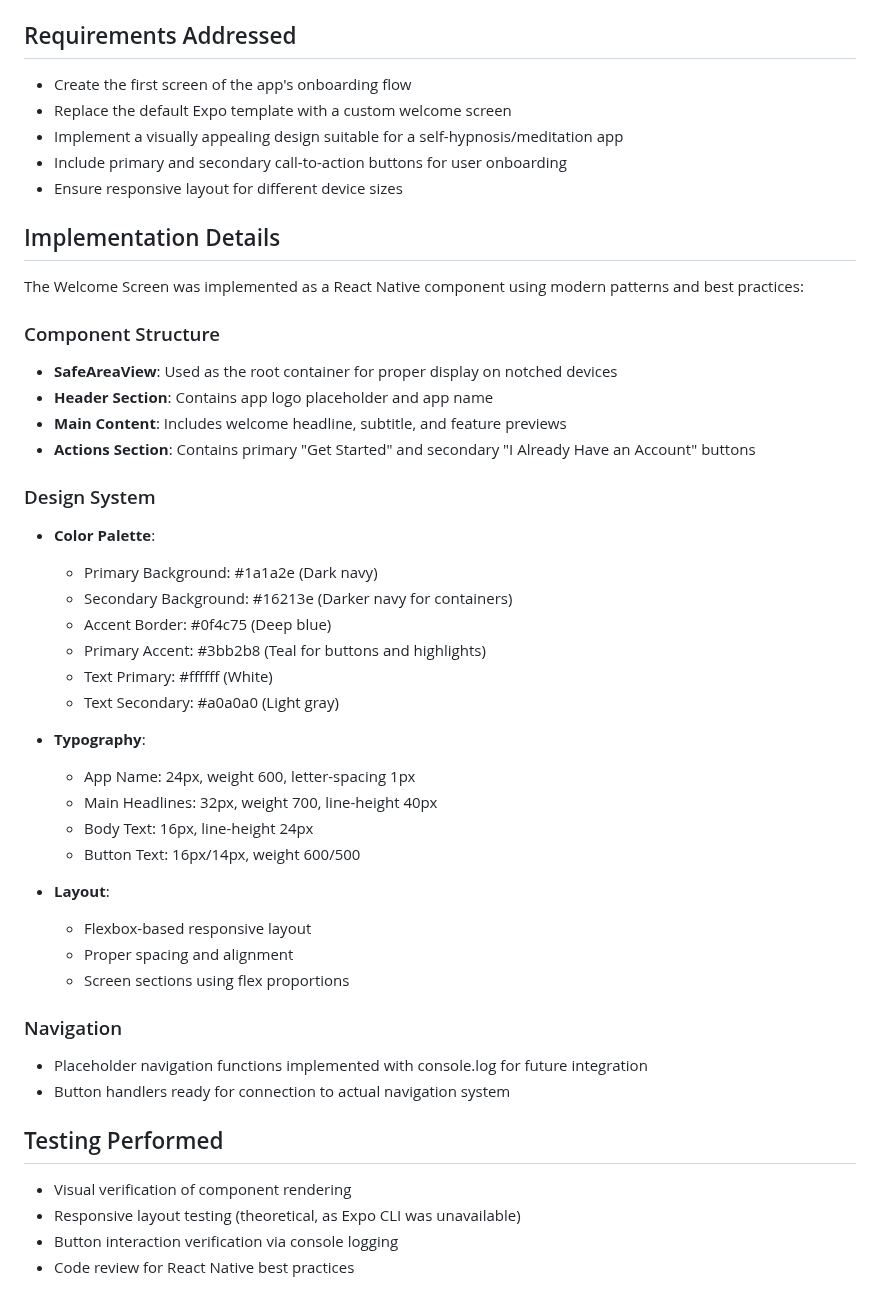
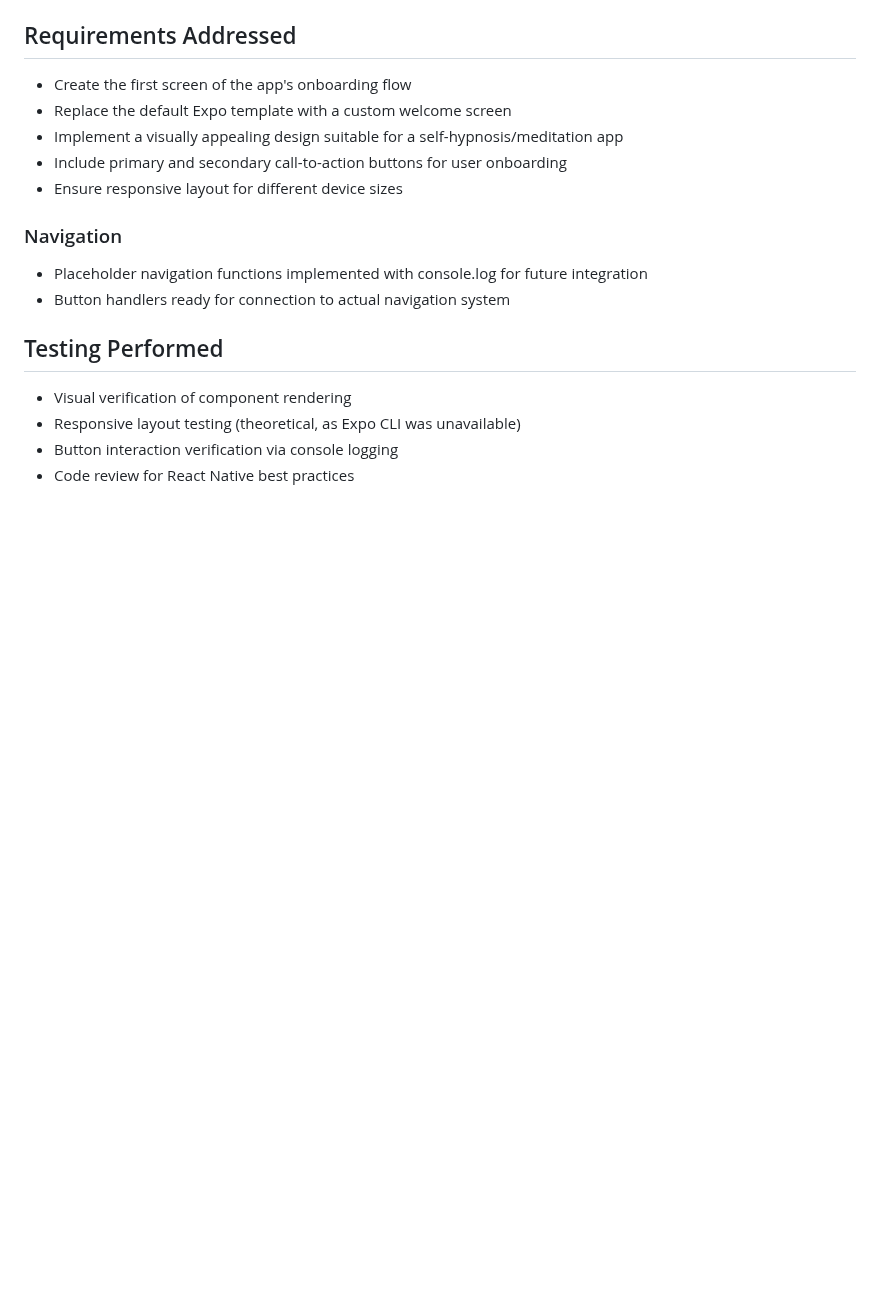
Before and after one commit to PavelPetrovich87/HypnosisApp, a Markdown page: memory-bank/archive/archive-welcome-screen.md, the part around one of its changes. GitHub-like rendering; blank space fills up the shorter version.

```diff
--- a/memory-bank/archive/archive-welcome-screen.md
+++ b/memory-bank/archive/archive-welcome-screen.md
@@ -22,34 +22,6 @@ August 31, 2024
 - Include primary and secondary call-to-action buttons for user onboarding
 - Ensure responsive layout for different device sizes
 
-## Implementation Details
-The Welcome Screen was implemented as a React Native component using modern patterns and best practices:
-
-### Component Structure
-- **SafeAreaView**: Used as the root container for proper display on notched devices
-- **Header Section**: Contains app logo placeholder and app name
-- **Main Content**: Includes welcome headline, subtitle, and feature previews
-- **Actions Section**: Contains primary "Get Started" and secondary "I Already Have an Account" buttons
-
-### Design System
-- **Color Palette**:
-  - Primary Background: #1a1a2e (Dark navy)
-  - Secondary Background: #16213e (Darker navy for containers)
-  - Accent Border: #0f4c75 (Deep blue)
-  - Primary Accent: #3bb2b8 (Teal for buttons and highlights)
-  - Text Primary: #ffffff (White)
-  - Text Secondary: #a0a0a0 (Light gray)
-
-- **Typography**:
-  - App Name: 24px, weight 600, letter-spacing 1px
-  - Main Headlines: 32px, weight 700, line-height 40px
-  - Body Text: 16px, line-height 24px
-  - Button Text: 16px/14px, weight 600/500
-
-- **Layout**:
-  - Flexbox-based responsive layout
-  - Proper spacing and alignment
-  - Screen sections using flex proportions
 
 ### Navigation
 - Placeholder navigation functions implemented with console.log for future integration
```
Also changed, not shown: other parts of memory-bank/archive/archive-welcome-screen.md (+90 -0 lines).
